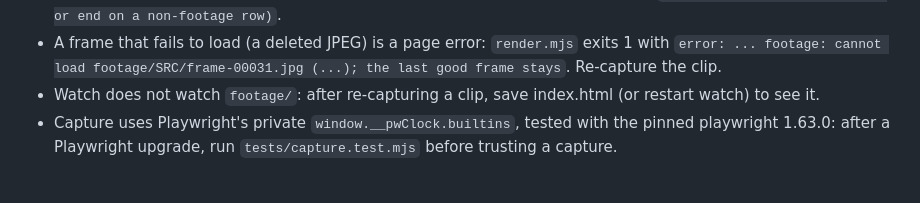
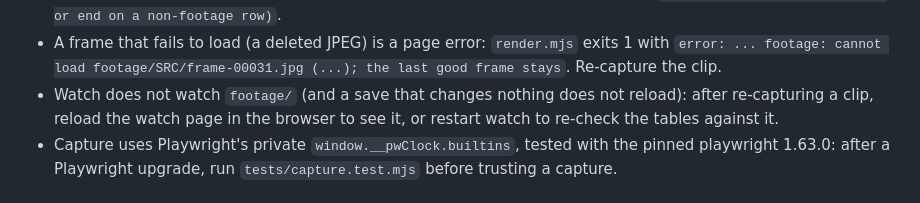
Before and after one commit to triippiing/motion-kit, a Markdown page: skills/motion-video/SKILL.md, the part around the change. GitHub-like rendering.

Commit message:
docs: footage: after a re-capture, reload the watch page or restart watch
Co-Authored-By: Claude Opus 5.5 <noreply@anthropic.com>

```diff
--- a/skills/motion-video/SKILL.md
+++ b/skills/motion-video/SKILL.md
@@ -432,7 +432,8 @@ missing or unreadable video is `error: ...`, exit 2.
   spent clip at the seam: that warning then ends `(at the loop seam: set from, or end on a non-footage row)`.
 - A frame that fails to load (a deleted JPEG) is a page error: `render.mjs` exits 1 with
   `error: ... footage: cannot load footage/SRC/frame-00031.jpg (...); the last good frame stays`. Re-capture the clip.
-- Watch does not watch `footage/`: after re-capturing a clip, save index.html (or restart watch) to see it.
+- Watch does not watch `footage/` (and a save that changes nothing does not reload): after re-capturing a clip,
+  reload the watch page in the browser to see it, or restart watch to re-check the tables against it.
 - Capture uses Playwright's private `window.__pwClock.builtins`, tested with the pinned playwright 1.63.0: after a
   Playwright upgrade, run `tests/capture.test.mjs` before trusting a capture.
 
```
Also changed, not shown: CLAUDE.md (+2 -1 lines).
